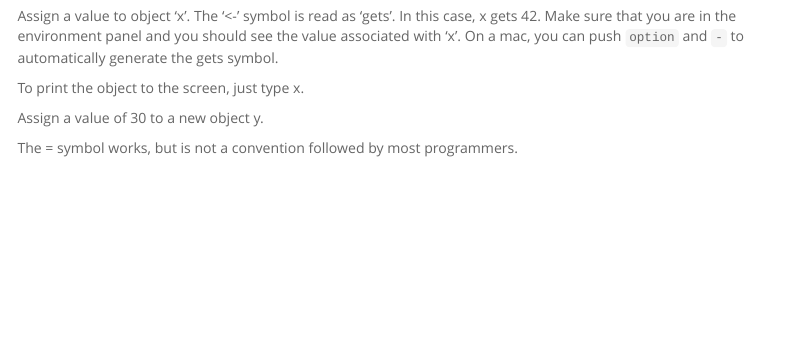
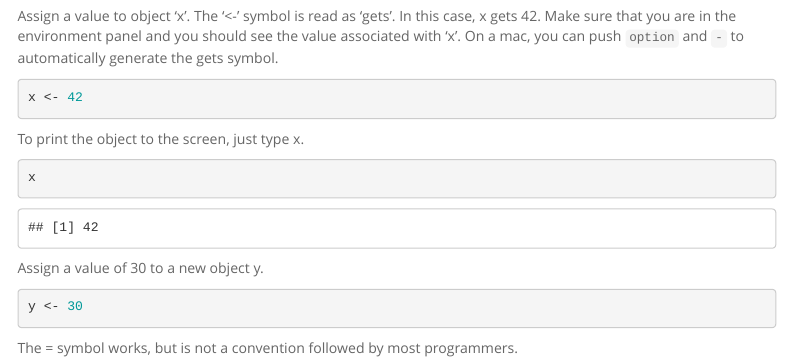
Before and after one commit to 4v3ntur1n3/BIS15L_W26_schan, an R Markdown document (lab2/lab2_1.Rmd): the page in a window 1100 px wide, from 790 px down before the commit and from 890 px down after it, so that both start at the same text. Rendered offline with R 4.5, knitr and Pandoc, with nearby package versions; menus at the side of the page are left out.

Commit message:
lab 2 update

````diff
--- a/lab2/lab2_1.Rmd
+++ b/lab2/lab2_1.Rmd
@@ -39,17 +39,17 @@
 
 Assign a value to object 'x'. The '<-' symbol is read as 'gets'. In this case, x gets 42. Make sure that you are in the environment panel and you should see the value associated with 'x'. On a mac, you can push `option` and `-` to automatically generate the gets symbol.
 ```{r}
-
+x <- 42
 ```
 
 To print the object to the screen, just type x.
 ```{r}
-
+x
 ```
 
 Assign a value of 30 to a new object y.
 ```{r}
-
+y <- 30
 ```
 
 The = symbol works, but is not a convention followed by most programmers.
````
Also changed, not shown: lab2/lab2_1.Rmd (2 more changed lines).
